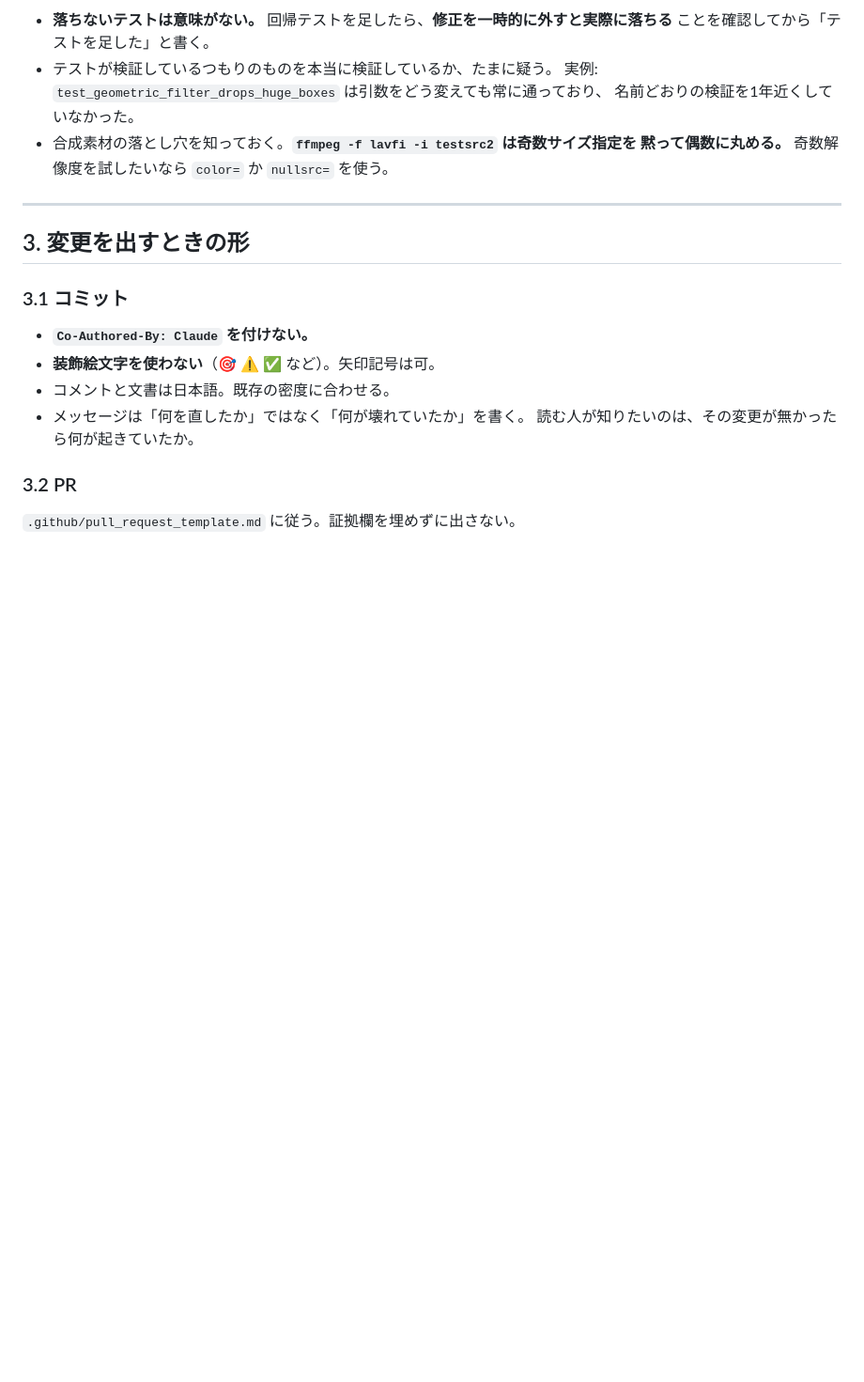
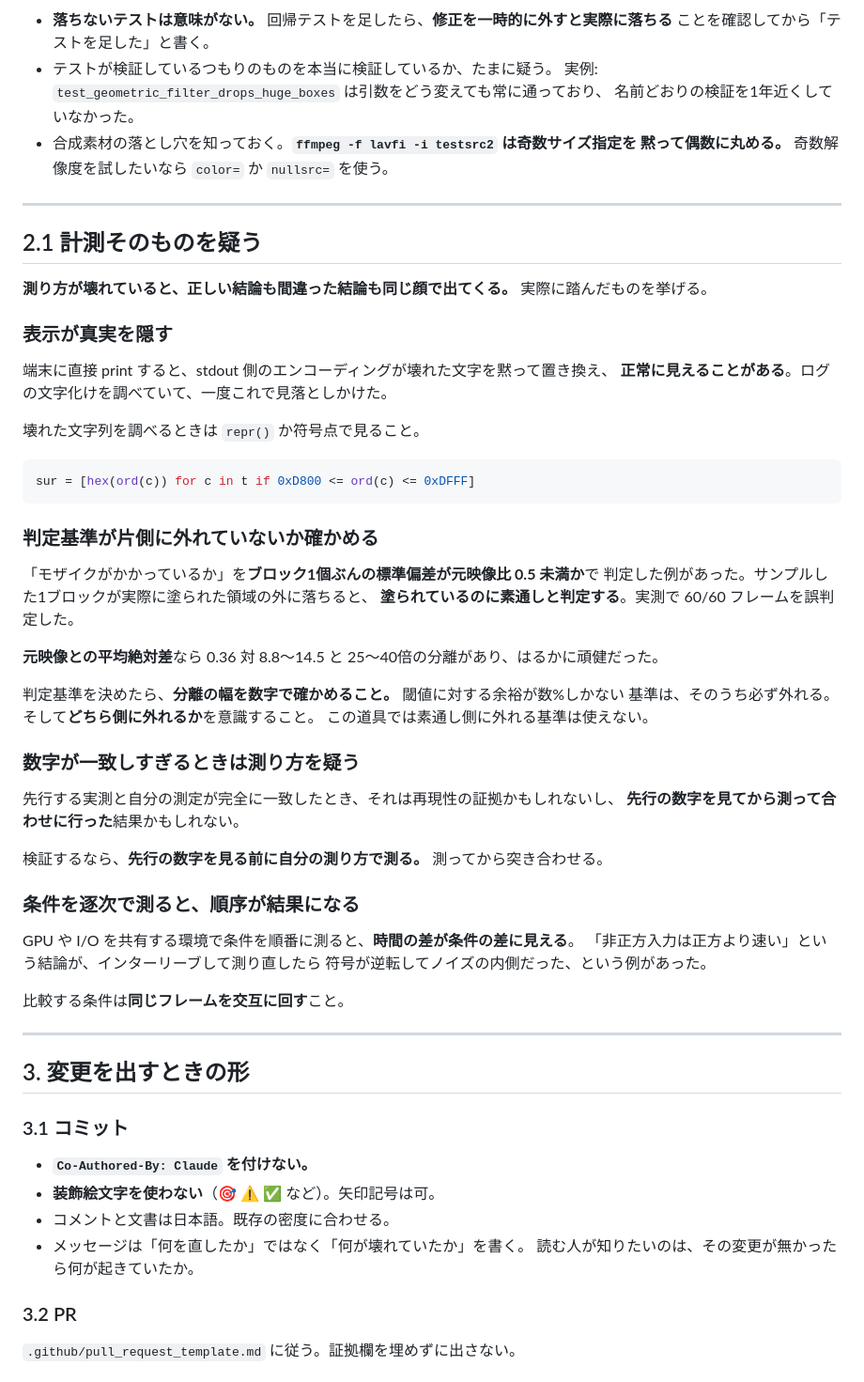
Before and after one commit to sururu-k/video-auto-mosaic, a Markdown page: RULES.md, the part around the change. Shown at 94% size. GitHub-like rendering; blank space fills up the shorter version.

Commit message:
計測そのものを疑う節を規律に足した。今夜2回踏んだ

````diff
--- a/RULES.md
+++ b/RULES.md
@@ -88,6 +88,52 @@
 
 ---
 
+## 2.1 計測そのものを疑う
+
+**測り方が壊れていると、正しい結論も間違った結論も同じ顔で出てくる。**
+実際に踏んだものを挙げる。
+
+### 表示が真実を隠す
+
+端末に直接 print すると、stdout 側のエンコーディングが壊れた文字を黙って置き換え、
+**正常に見えることがある**。ログの文字化けを調べていて、一度これで見落としかけた。
+
+壊れた文字列を調べるときは `repr()` か符号点で見ること。
+
+```python
+sur = [hex(ord(c)) for c in t if 0xD800 <= ord(c) <= 0xDFFF]
+```
+
+### 判定基準が片側に外れていないか確かめる
+
+「モザイクがかかっているか」を**ブロック1個ぶんの標準偏差が元映像比 0.5 未満か**で
+判定した例があった。サンプルした1ブロックが実際に塗られた領域の外に落ちると、
+**塗られているのに素通しと判定する**。実測で 60/60 フレームを誤判定した。
+
+**元映像との平均絶対差**なら 0.36 対 8.8〜14.5 と 25〜40倍の分離があり、はるかに頑健だった。
+
+判定基準を決めたら、**分離の幅を数字で確かめること。** 閾値に対する余裕が数%しかない
+基準は、そのうち必ず外れる。そして**どちら側に外れるか**を意識すること。
+この道具では素通し側に外れる基準は使えない。
+
+### 数字が一致しすぎるときは測り方を疑う
+
+先行する実測と自分の測定が完全に一致したとき、それは再現性の証拠かもしれないし、
+**先行の数字を見てから測って合わせに行った**結果かもしれない。
+
+検証するなら、**先行の数字を見る前に自分の測り方で測る。** 測ってから突き合わせる。
+
+### 条件を逐次で測ると、順序が結果になる
+
+GPU や I/O を共有する環境で条件を順番に測ると、**時間の差が条件の差に見える**。
+「非正方入力は正方より速い」という結論が、インターリーブして測り直したら
+符号が逆転してノイズの内側だった、という例があった。
+
+比較する条件は**同じフレームを交互に回す**こと。
+
+
+---
+
 ## 3. 変更を出すときの形
 
 ### 3.1 コミット
````
